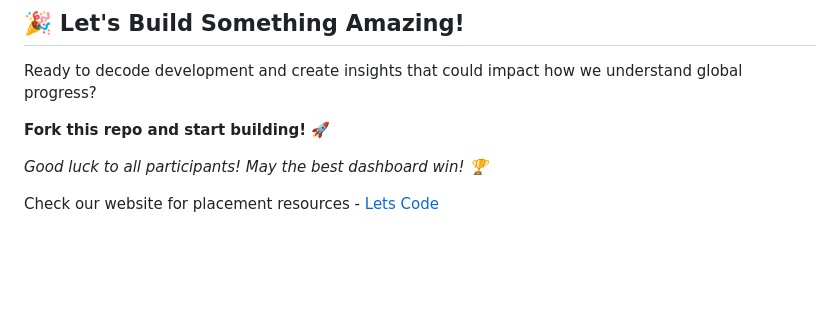
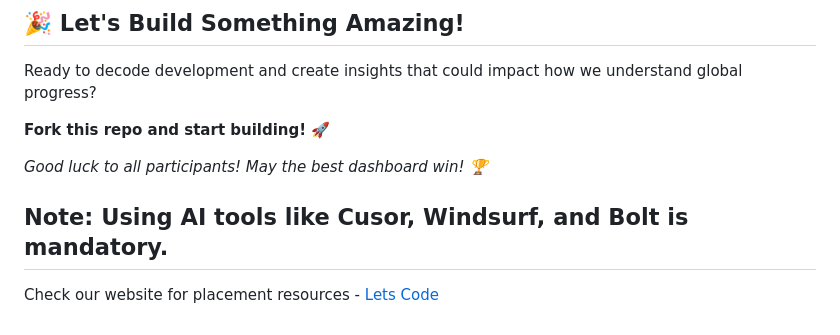
Before and after one commit to tamannah1234/InsightHub-Dashboard, a Markdown page: README.md, the part around the change. Rendered like a GitHub page; blank space fills up the shorter version.

```diff
--- a/README.md
+++ b/README.md
@@ -285,4 +285,8 @@ Ready to decode development and create insights that could impact how we underst
 
 *Good luck to all participants! May the best dashboard win! 🏆*
 
+
+## Note: Using AI tools like Cusor, Windsurf, and Bolt is mandatory.
+
+
 Check our website for placement resources - [Lets Code](https://www.lets-code.co.in/)
```
